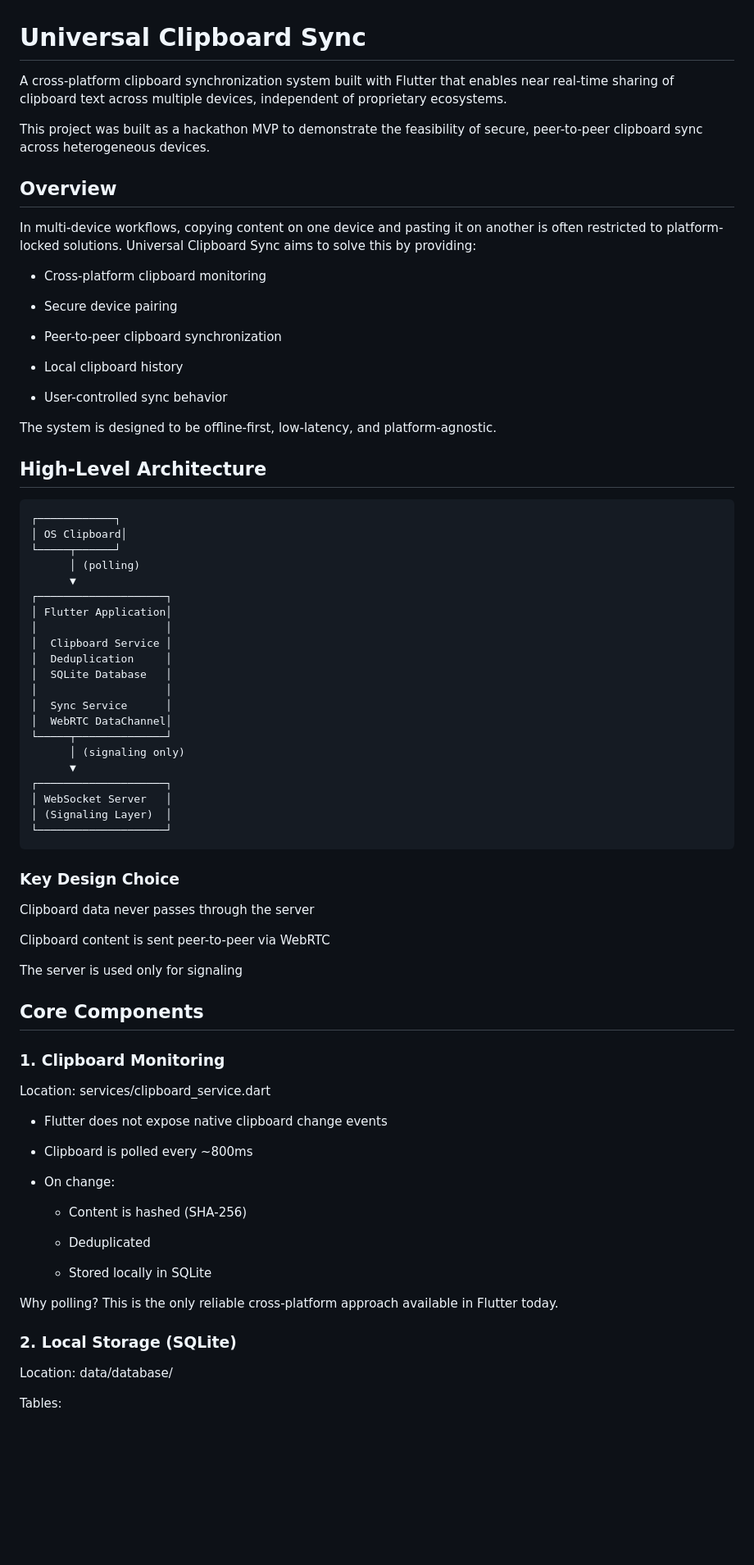
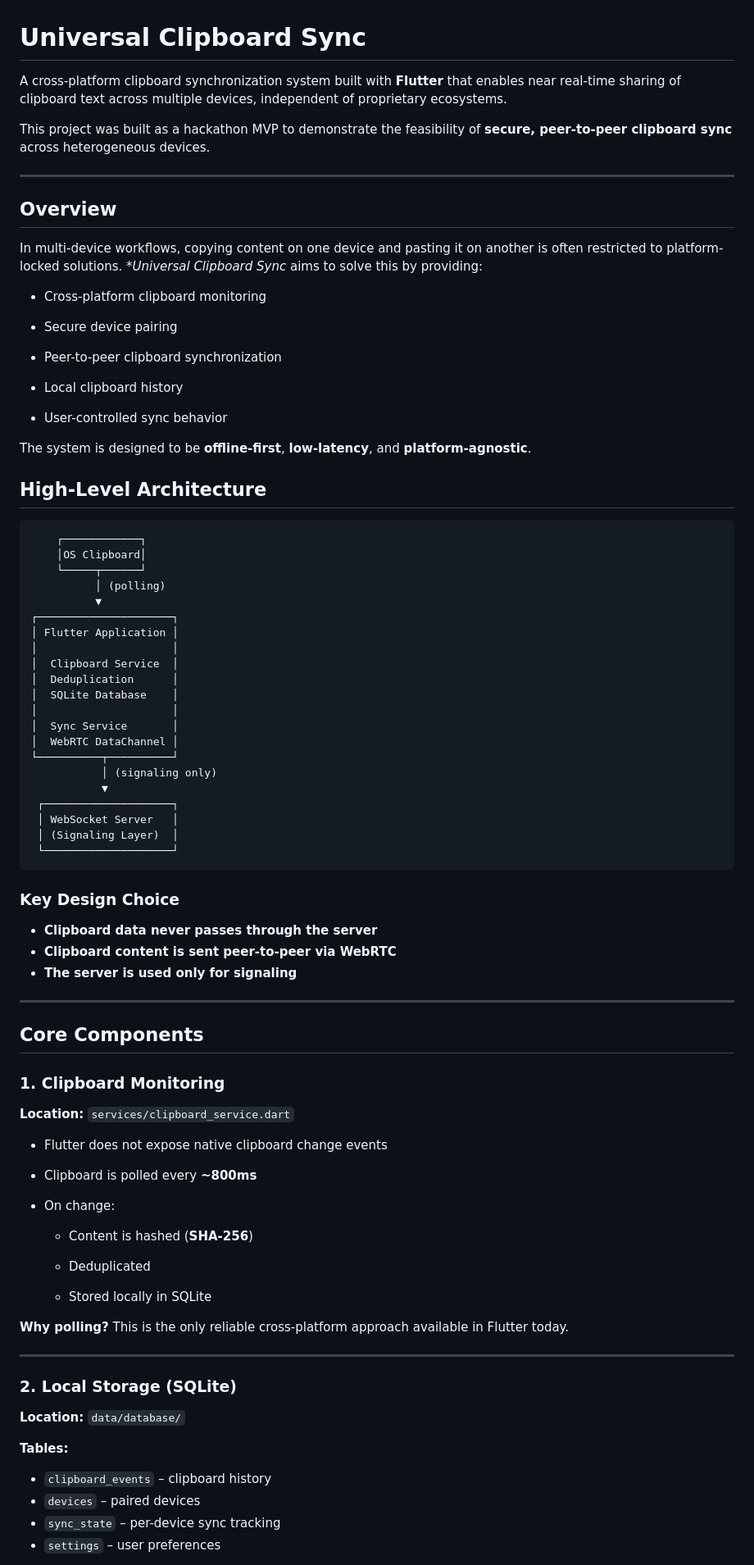
Before and after one commit to maxie-corse/universal-clipboard-sync, a Markdown page: README.md, the part around one of its changes. Shown at 82% size. Drawn GitHub-style; blank space fills up the shorter version.

````diff
--- a/README.md
+++ b/README.md
@@ -1,12 +1,14 @@
 # Universal Clipboard Sync
 
-A cross-platform clipboard synchronization system built with Flutter that enables near real-time sharing of clipboard text across multiple devices, independent of proprietary ecosystems.
+A cross-platform clipboard synchronization system built with **Flutter** that enables near real-time sharing of clipboard text across multiple devices, independent of proprietary ecosystems.
 
-This project was built as a hackathon MVP to demonstrate the feasibility of secure, peer-to-peer clipboard sync across heterogeneous devices.
+This project was built as a hackathon MVP to demonstrate the feasibility of **secure, peer-to-peer clipboard sync** across heterogeneous devices.
+
+---
 
 ## Overview
 
-In multi-device workflows, copying content on one device and pasting it on another is often restricted to platform-locked solutions. Universal Clipboard Sync aims to solve this by providing:
+In multi-device workflows, copying content on one device and pasting it on another is often restricted to platform-locked solutions. **Universal Clipboard Sync* aims to solve this by providing:
 
 - Cross-platform clipboard monitoring
 
@@ -18,66 +20,72 @@ In multi-device workflows, copying content on one device and pasting it on anoth
 
 - User-controlled sync behavior
 
-The system is designed to be offline-first, low-latency, and platform-agnostic.
+The system is designed to be **offline-first**, **low-latency**, and **platform-agnostic**.
 
 ## High-Level Architecture
 
 ```
-┌────────────┐
-│ OS Clipboard│
-└─────┬──────┘
-      │ (polling)
-      ▼
-┌────────────────────┐
-│ Flutter Application│
-│                    │
-│  Clipboard Service │
-│  Deduplication     │
-│  SQLite Database   │
-│                    │
-│  Sync Service      │
-│  WebRTC DataChannel│
-└─────┬──────────────┘
-      │ (signaling only)
-      ▼
-┌────────────────────┐
-│ WebSocket Server   │
-│ (Signaling Layer)  │
-└────────────────────┘
+    ┌────────────┐
+    │OS Clipboard│
+    └─────┬──────┘
+          │ (polling)
+          ▼
+┌─────────────────────┐
+│ Flutter Application │
+│                     │
+│  Clipboard Service  │
+│  Deduplication      │
+│  SQLite Database    │
+│                     │
+│  Sync Service       │
+│  WebRTC DataChannel │
+└──────────┬──────────┘
+           │ (signaling only)
+           ▼
+ ┌────────────────────┐
+ │ WebSocket Server   │
+ │ (Signaling Layer)  │
+ └────────────────────┘
 ```
 
 ### Key Design Choice
 
-Clipboard data never passes through the server
+- **Clipboard data never passes through the server**
+- **Clipboard content is sent peer-to-peer via WebRTC**
+- **The server is used only for signaling**
 
-Clipboard content is sent peer-to-peer via WebRTC
-
-The server is used only for signaling
+---
 
 ## Core Components
 
 ### 1. Clipboard Monitoring
 
-Location: services/clipboard_service.dart
+**Location:** `services/clipboard_service.dart`
 
 - Flutter does not expose native clipboard change events
 
-- Clipboard is polled every ~800ms
+- Clipboard is polled every **~800ms**
 
 - On change:
 
-    - Content is hashed (SHA-256)
+    - Content is hashed (**SHA-256**)
 
     - Deduplicated
 
     - Stored locally in SQLite
 
-Why polling?
+**Why polling?**
 This is the only reliable cross-platform approach available in Flutter today.
+
+---
 
 ### 2. Local Storage (SQLite)
 
-Location: data/database/
+**Location:** `data/database/`
 
-Tables:
+**Tables:**
+- `clipboard_events` – clipboard history
+- `devices` – paired devices
+- `sync_state` – per-device sync tracking
+- `settings` – user preferences
 
````
Also changed, not shown: other parts of README.md (+76 -93 lines).
